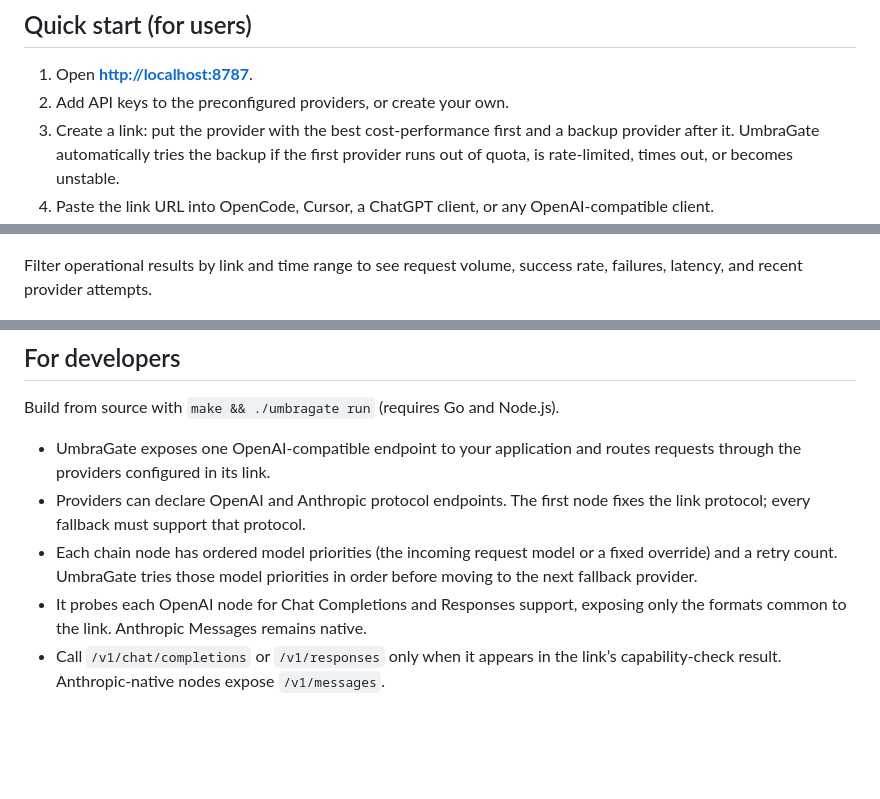
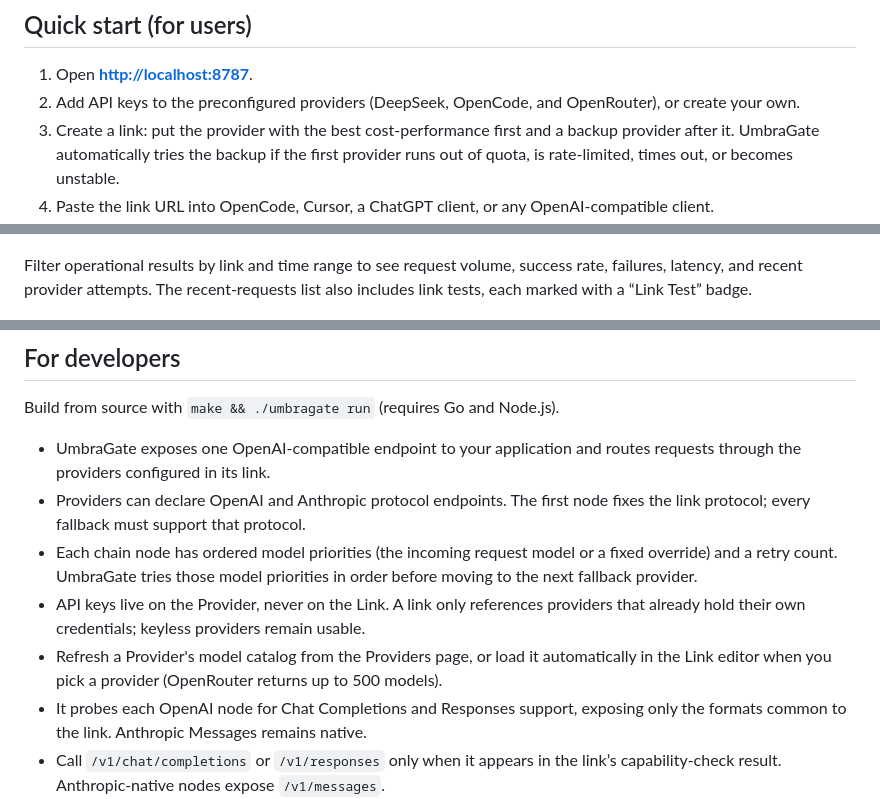
Before and after one commit to jachy-h/umbra-gate, a Markdown page: README.md, 3 parts joined by grey strips. GitHub-like rendering; blank space fills up the shorter version.

Commit message:
docs: mark v0.8.0 complete; document link test badge, provider catalogs, and OpenRouter

```diff
--- a/README.md
+++ b/README.md
@@ -17,7 +17,7 @@ umbragate start
 ## Quick start (for users)
 
 1. Open **<http://localhost:8787>**.
-2. Add API keys to the preconfigured providers, or create your own.
+2. Add API keys to the preconfigured providers (DeepSeek, OpenCode, and OpenRouter), or create your own.
 3. Create a link: put the provider with the best cost-performance first and a backup provider after it. UmbraGate automatically tries the backup if the first provider runs out of quota, is rate-limited, times out, or becomes unstable.
 4. Paste the link URL into OpenCode, Cursor, a ChatGPT client, or any OpenAI-compatible client.
 
@@ -29,7 +29,7 @@ Create a proxy link, inspect its capability check, and make the chain visible be
 
 ![Proxy links show chain order and shared API capability](./imgs/links.png)
 
-Filter operational results by link and time range to see request volume, success rate, failures, latency, and recent provider attempts.
+Filter operational results by link and time range to see request volume, success rate, failures, latency, and recent provider attempts. The recent-requests list also includes link tests, each marked with a “Link Test” badge.
 
 ![Statistics show link-level request volume, reliability, latency, and recent requests](./imgs/statistics.png)
 
@@ -40,6 +40,8 @@ Build from source with `make && ./umbragate run` (requires Go and Node.js).
 - UmbraGate exposes one OpenAI-compatible endpoint to your application and routes requests through the providers configured in its link.
 - Providers can declare OpenAI and Anthropic protocol endpoints. The first node fixes the link protocol; every fallback must support that protocol.
 - Each chain node has ordered model priorities (the incoming request model or a fixed override) and a retry count. UmbraGate tries those model priorities in order before moving to the next fallback provider.
+- API keys live on the Provider, never on the Link. A link only references providers that already hold their own credentials; keyless providers remain usable.
+- Refresh a Provider's model catalog from the Providers page, or load it automatically in the Link editor when you pick a provider (OpenRouter returns up to 500 models).
 - It probes each OpenAI node for Chat Completions and Responses support, exposing only the formats common to the link. Anthropic Messages remains native.
 - Call `/v1/chat/completions` or `/v1/responses` only when it appears in the link’s capability-check result. Anthropic-native nodes expose `/v1/messages`.
 - Tag links by project or use case; hourly analytics aggregate request volume, success rate, latency, and provider attempts.
```
Also changed, not shown: README_zh.md (+4 -2 lines), docs/v0.8-progress.md (+10 -3 lines).
